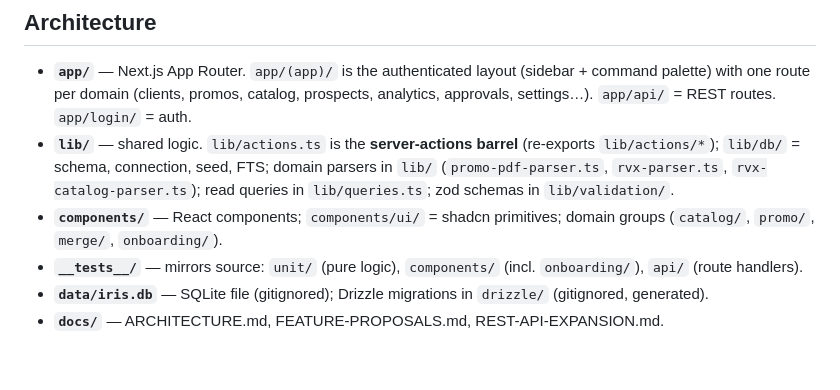
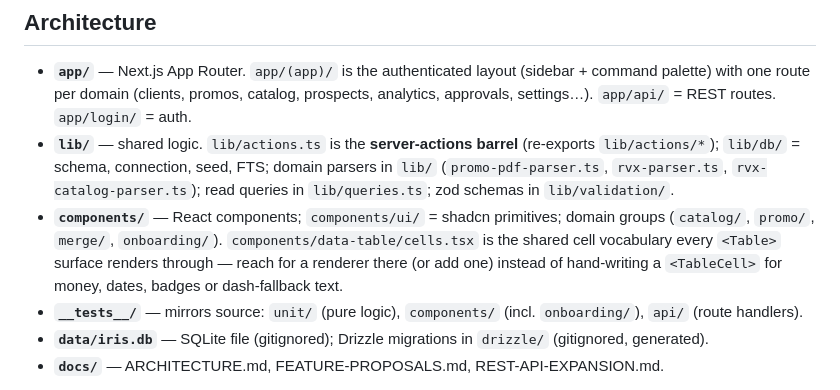
Before and after one commit to xcheljd/iris, a Markdown page: AGENTS.md, the part around the change. Rendered like a GitHub page; blank space fills up the shorter version.

Commit message:
docs(agents): point table work at the shared cell vocabulary

```diff
--- a/AGENTS.md
+++ b/AGENTS.md
@@ -35,7 +35,7 @@ A self-hosted clienteling/CRM web app for Meridian Watch retail — replaces a s
 
 - **`app/`** — Next.js App Router. `app/(app)/` is the authenticated layout (sidebar + command palette) with one route per domain (clients, promos, catalog, prospects, analytics, approvals, settings…). `app/api/` = REST routes. `app/login/` = auth.
 - **`lib/`** — shared logic. `lib/actions.ts` is the **server-actions barrel** (re-exports `lib/actions/*`); `lib/db/` = schema, connection, seed, FTS; domain parsers in `lib/` (`promo-pdf-parser.ts`, `rvx-parser.ts`, `rvx-catalog-parser.ts`); read queries in `lib/queries.ts`; zod schemas in `lib/validation/`.
-- **`components/`** — React components; `components/ui/` = shadcn primitives; domain groups (`catalog/`, `promo/`, `merge/`, `onboarding/`).
+- **`components/`** — React components; `components/ui/` = shadcn primitives; domain groups (`catalog/`, `promo/`, `merge/`, `onboarding/`). `components/data-table/cells.tsx` is the shared cell vocabulary every `<Table>` surface renders through — reach for a renderer there (or add one) instead of hand-writing a `<TableCell>` for money, dates, badges or dash-fallback text.
 - **`__tests__/`** — mirrors source: `unit/` (pure logic), `components/` (incl. `onboarding/`), `api/` (route handlers).
 - **`data/iris.db`** — SQLite file (gitignored); Drizzle migrations in `drizzle/` (gitignored, generated).
 - **`docs/`** — ARCHITECTURE.md, FEATURE-PROPOSALS.md, REST-API-EXPANSION.md.
```
